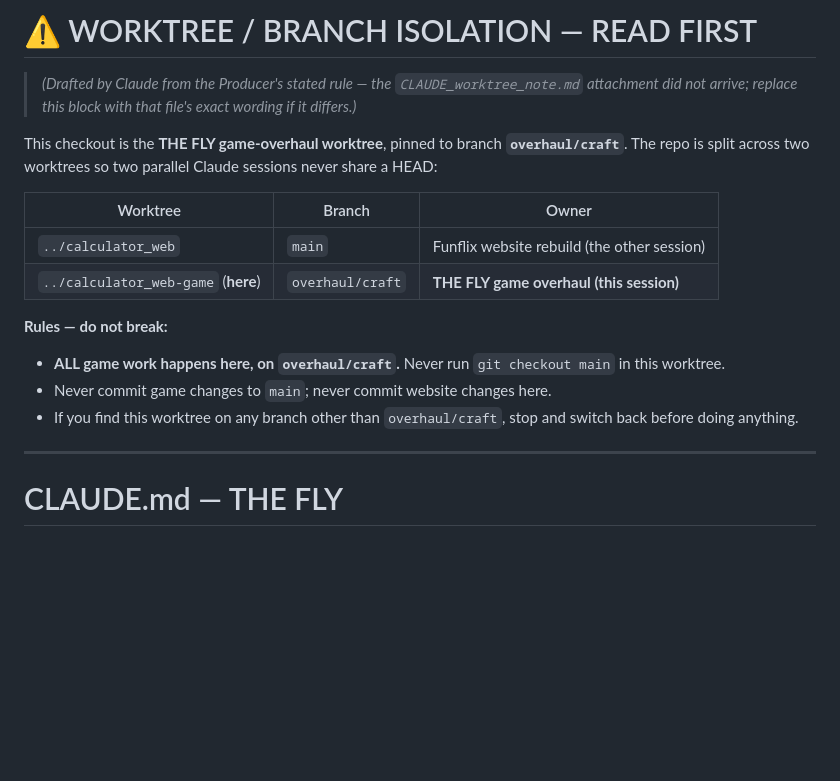
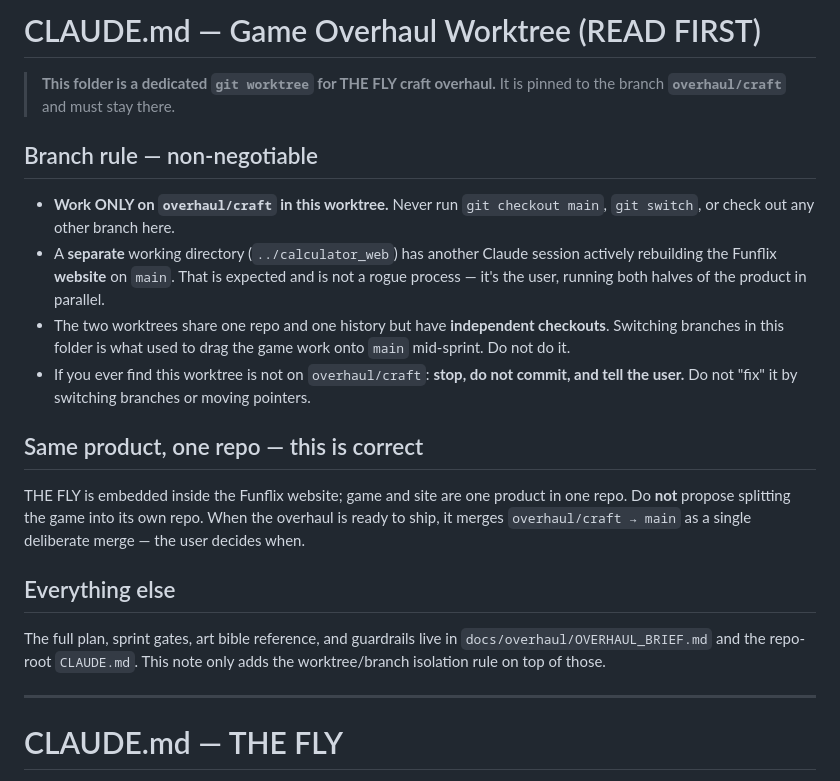
Before and after one commit to flybalafly22/funflix-os, a Markdown page: CLAUDE.md, the part around the change. Rendered like a GitHub page; blank space fills up the shorter version.

Commit message:
docs: replace worktree note with Producer's exact branch-isolation text
Co-Authored-By: Claude Fable 5 <noreply@anthropic.com>

```diff
--- a/CLAUDE.md
+++ b/CLAUDE.md
@@ -1,20 +1,33 @@
-# ⚠️ WORKTREE / BRANCH ISOLATION — READ FIRST
+# CLAUDE.md — Game Overhaul Worktree (READ FIRST)
 
-> _(Drafted by Claude from the Producer's stated rule — the `CLAUDE_worktree_note.md`
-> attachment did not arrive; replace this block with that file's exact wording if it differs.)_
+> **This folder is a dedicated `git worktree` for THE FLY craft overhaul.**
+> It is pinned to the branch **`overhaul/craft`** and must stay there.
 
-This checkout is the **THE FLY game-overhaul worktree**, pinned to branch **`overhaul/craft`**.
-The repo is split across two worktrees so two parallel Claude sessions never share a HEAD:
+## Branch rule — non-negotiable
 
-| Worktree | Branch | Owner |
-|---|---|---|
-| `../calculator_web` | `main` | Funflix website rebuild (the other session) |
-| `../calculator_web-game` (**here**) | `overhaul/craft` | **THE FLY game overhaul (this session)** |
+- **Work ONLY on `overhaul/craft` in this worktree.** Never run `git checkout main`,
+  `git switch`, or check out any other branch here.
+- A **separate** working directory (`../calculator_web`) has another Claude session
+  actively rebuilding the Funflix **website** on `main`. That is expected and is not a
+  rogue process — it's the user, running both halves of the product in parallel.
+- The two worktrees share one repo and one history but have **independent checkouts**.
+  Switching branches in this folder is what used to drag the game work onto `main`
+  mid-sprint. Do not do it.
+- If you ever find this worktree is not on `overhaul/craft`: **stop, do not commit,
+  and tell the user.** Do not "fix" it by switching branches or moving pointers.
 
-**Rules — do not break:**
-- **ALL game work happens here, on `overhaul/craft`.** Never run `git checkout main` in this worktree.
-- Never commit game changes to `main`; never commit website changes here.
-- If you find this worktree on any branch other than `overhaul/craft`, stop and switch back before doing anything.
+## Same product, one repo — this is correct
+
+THE FLY is embedded inside the Funflix website; game and site are one product in one
+repo. Do **not** propose splitting the game into its own repo. When the overhaul is
+ready to ship, it merges `overhaul/craft → main` as a single deliberate merge — the
+user decides when.
+
+## Everything else
+
+The full plan, sprint gates, art bible reference, and guardrails live in
+`docs/overhaul/OVERHAUL_BRIEF.md` and the repo-root `CLAUDE.md`. This note only adds the
+worktree/branch isolation rule on top of those.
 
 ---
 
```
